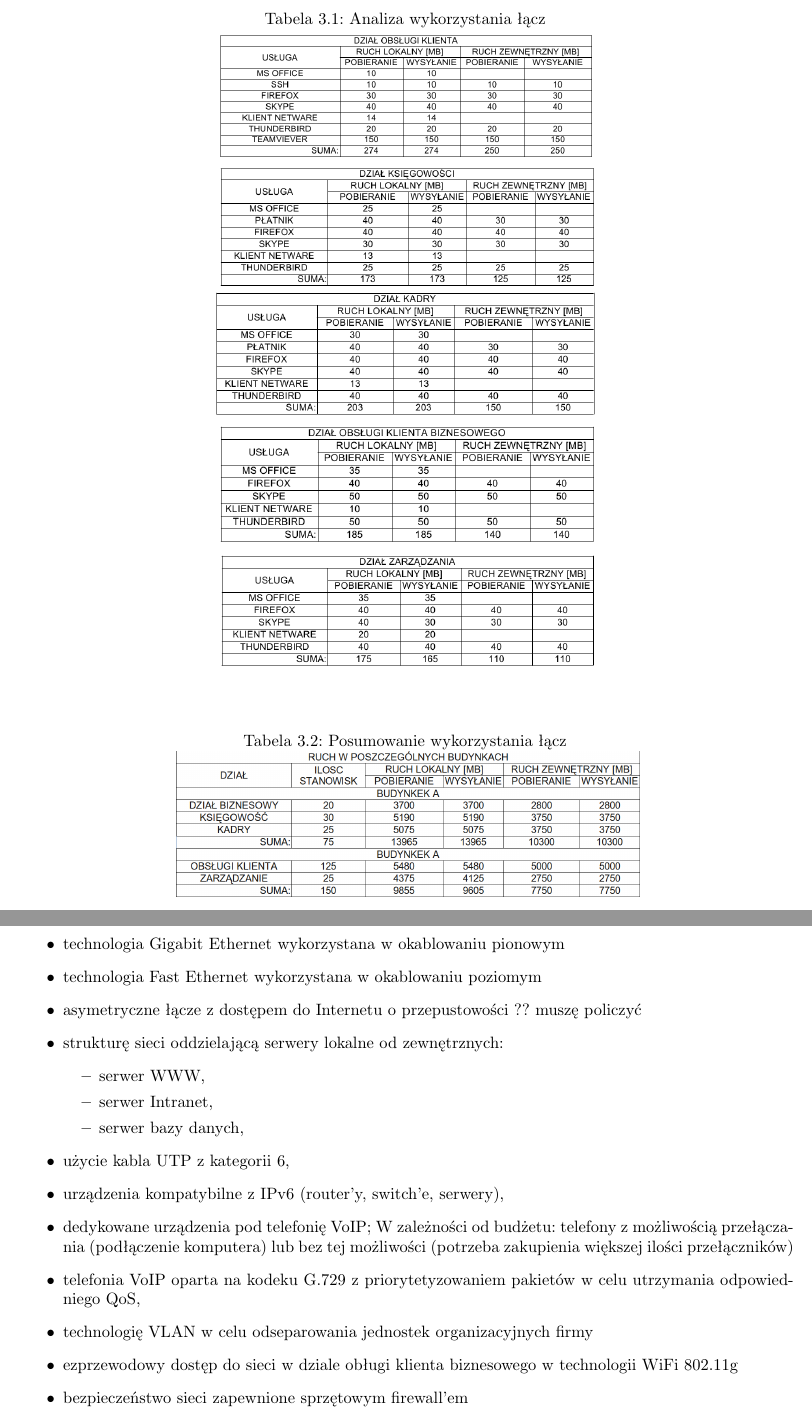
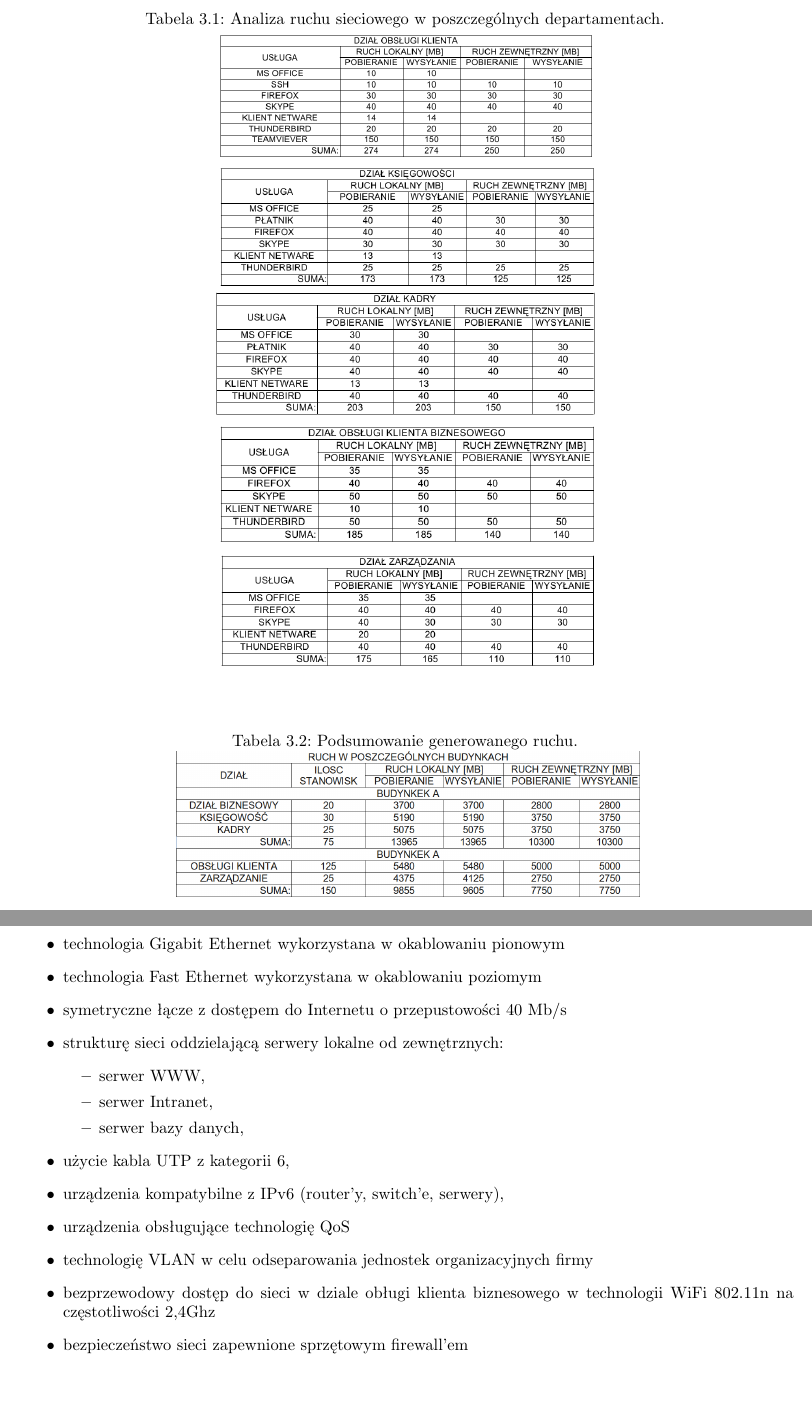
Before and after one commit to unfr3sh/lokal, a LaTeX document (projekt lokalne sieci.tex): two parts of pages 13 and 14 of 15, joined at a grey line, cut at the place of the change, the shorter picture padded with empty space. Compiled offline with pdfLaTeX.

Commit message:
poprawiono ofoertę, skorygowano błędy, beta 1

```diff
--- a/projekt lokalne sieci.tex
+++ b/projekt lokalne sieci.tex
@@ -213,7 +214,7 @@ Na podstawie danych dostarczonych przez firmowego administratora sieci sporządz
 \begin{table}
 
 \centering
-\caption{Analiza wykorzystania łącz \label{tab:analiza dzialy}}
+\caption{Analiza ruchu sieciowego w poszczególnych departamentach. \label{tab:analiza dzialy}}
 
 \includegraphics[width=0.5\textwidth]{./obrazki/ruch_tabele/d_ok.png}
 \includegraphics[width=0.5\textwidth]{./obrazki/ruch_tabele/d_k.png}
@@ -227,7 +228,7 @@ Na podstawie danych dostarczonych przez firmowego administratora sieci sporządz
 \begin{table}
 
 \centering
-\caption{Posumowanie wykorzystania łącz \label{tab:analiza podsumowanie}}
+\caption{Podsumowanie generowanego ruchu. \label{tab:analiza podsumowanie}}
 
 \includegraphics[width=0.6\textwidth]{./obrazki/ruch_tabele/budynki.png}
 
@@ -287,32 +288,25 @@ następujące rozwiązania:
 
 \item{technologia Fast Ethernet wykorzystana w okablowaniu poziomym}
 
-\item{asymetryczne łącze z dostępem do Internetu o przepustowości ?? muszę policzyć}
+\item{symetryczne łącze z dostępem do Internetu o przepustowości 40 Mb/s}
 
 \item{strukturę sieci oddzielającą serwery lokalne od zewnętrznych:
  \begin{itemize}
 \item serwer WWW,
 \item serwer Intranet,
 \item serwer bazy danych,
-%\item centrala PBX.
 \end{itemize}}
 
 \item {użycie kabla UTP z kategorii 6,}
 
 \item {urządzenia kompatybilne z IPv6 (router’y, switch’e, serwery),}
 
-\item{dedykowane urządzenia pod telefonię VoIP;
-W zależności od budżetu: telefony z możliwością przełączania (podłączenie
-komputera) lub bez tej możliwości (potrzeba zakupienia większej ilości
-przełączników)}
-
-\item{telefonia VoIP oparta na kodeku G.729 z priorytetyzowaniem pakietów w celu
-utrzymania odpowiedniego QoS,}
+\item {urządzenia obsługujące technologię QoS}
 
 \item{technologię VLAN w celu odseparowania jednostek organizacyjnych firmy}
 
-\item{ezprzewodowy dostęp do sieci w dziale obługi klienta biznesowego w technologii WiFi
-802.11g}
+\item{bezprzewodowy dostęp do sieci w dziale obługi klienta biznesowego w technologii WiFi
+802.11n na częstotliwości 2,4Ghz}
 
 \item{bezpieczeństwo sieci zapewnione sprzętowym firewall’em}
 
```
Also changed, not shown: projekt lokalne sieci.pdf, projekt lokalne sieci.tex (15 more changed lines).
